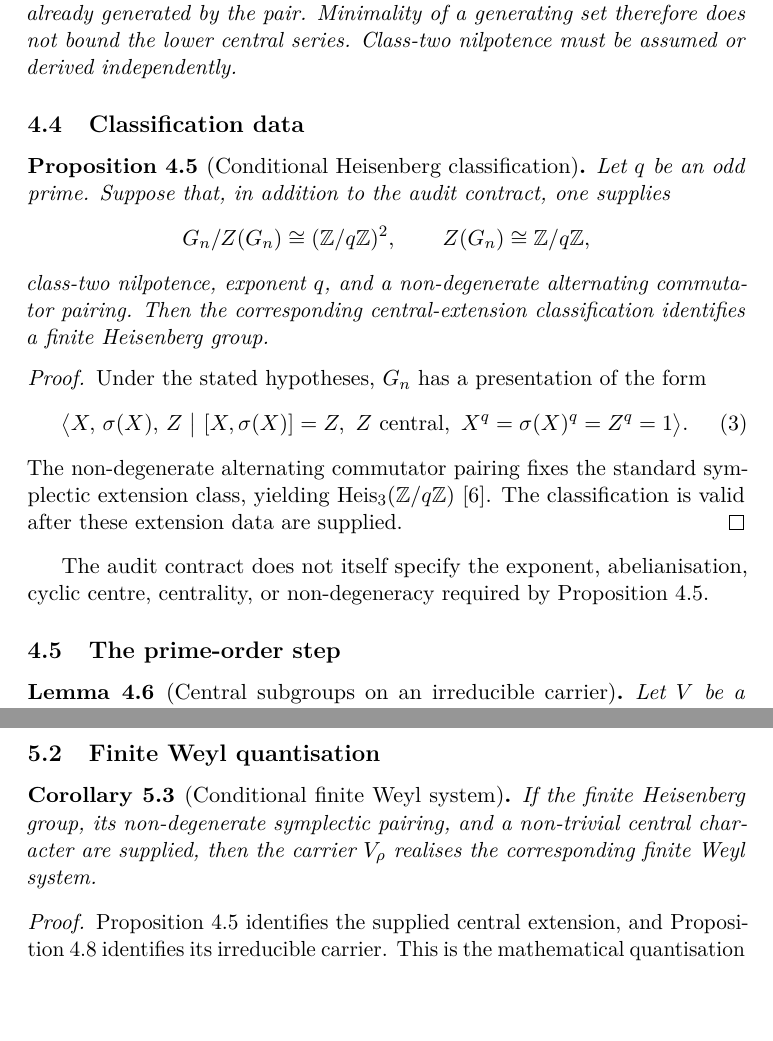
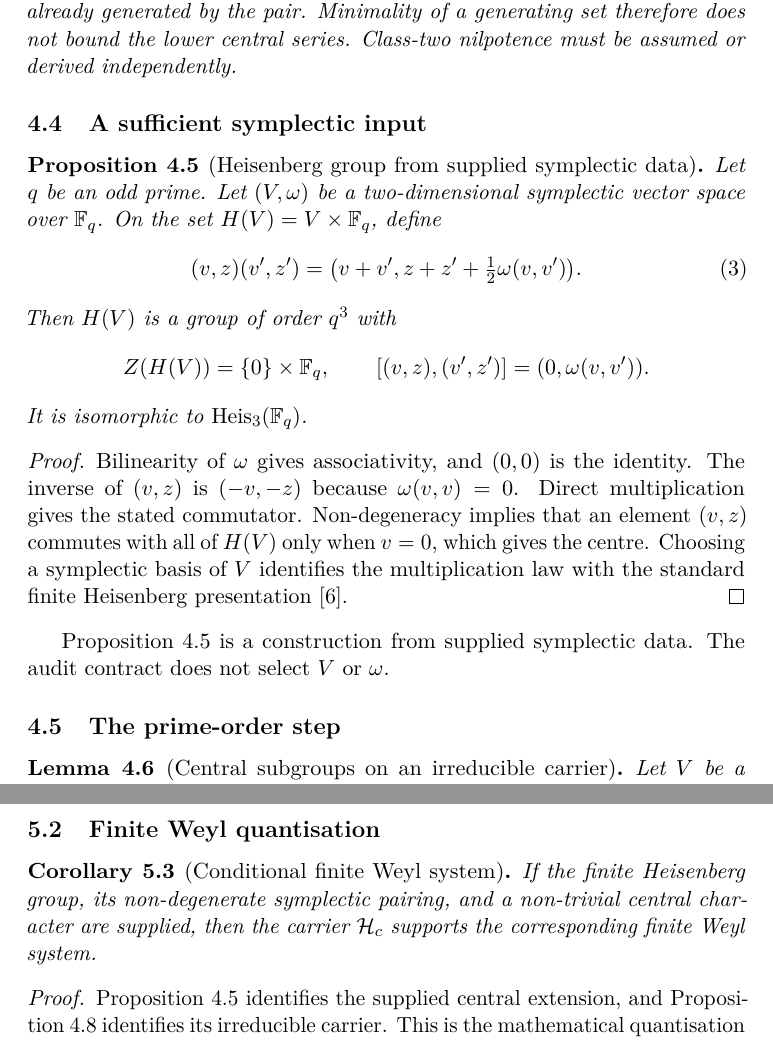
Before and after one commit to Cosmochrony/heisenberg-structure, a LaTeX paper (tex/HeisenbergStructure.tex): two parts of pages 9 and 11 of 13 before the commit and two parts of pages 10 and 12 of 14 after it, joined at a grey line, cut so that both start at the same text, the shorter picture padded with empty space. Compiled offline with pdfLaTeX.

Commit message:
Address review of carrier-selection obstruction

```diff
--- a/tex/HeisenbergStructure.tex
+++ b/tex/HeisenbergStructure.tex
@@ -425,39 +455,40 @@ from Admissibility Constraints}
       Class-two nilpotence must be assumed or derived independently.
     \end{remark}
 
-  \subsection{Classification data}
+  \subsection{A sufficient symplectic input}
 
-    \begin{proposition}[Conditional Heisenberg classification]
+    \begin{proposition}[Heisenberg group from supplied symplectic data]
       \label{prop:heisenberg-algebra}
       Let $q$ be an odd prime.
-      Suppose that, in addition to the audit contract, one supplies
+      Let $(V,\omega)$ be a two-dimensional symplectic vector space over
+      $\mathbb{F}_q$.
+      On the set $H(V)=V\times\mathbb{F}_q$, define
+      \begin{equation}
+        (v,z)(v',z')
+        =\bigl(v+v',z+z'+\tfrac12\omega(v,v')\bigr).
+        \label{eq:heisenberg-presentation}
+      \end{equation}
+      Then $H(V)$ is a group of order $q^3$ with
       \[
-        G_n/Z(G_n)\cong(\mathbb{Z}/q\mathbb{Z})^2,\qquad
-        Z(G_n)\cong\mathbb{Z}/q\mathbb{Z},
+        Z(H(V))=\{0\}\times\mathbb{F}_q,\qquad
+        [(v,z),(v',z')]=(0,\omega(v,v')).
       \]
-      class-two nilpotence, exponent $q$, and a non-degenerate alternating
-      commutator pairing.
-      Then the corresponding central-extension classification identifies a
-      finite Heisenberg group.
+      It is isomorphic to $\Heis(\mathbb{F}_q)$.
     \end{proposition}
 
     \begin{proof}
-      Under the stated hypotheses, $G_n$ has a presentation of the form
-      \begin{equation}
-        \bigl\langle X,\,\sigma(X),\,Z\ \big|\
-        [X,\sigma(X)]=Z,\ Z\text{ central},\
-        X^q=\sigma(X)^q=Z^q=1\bigr\rangle.
-        \label{eq:heisenberg-presentation}
-      \end{equation}
-      The non-degenerate alternating commutator pairing fixes the standard
-      symplectic extension class, yielding
-      $\Heis(\mathbb{Z}/q\mathbb{Z})$~\cite{Brown1982}.
-      The classification is valid after these extension data are supplied.
+      Bilinearity of $\omega$ gives associativity, and $(0,0)$ is the identity.
+      The inverse of $(v,z)$ is $(-v,-z)$ because $\omega(v,v)=0$.
+      Direct multiplication gives the stated commutator.
+      Non-degeneracy implies that an element $(v,z)$ commutes with all of $H(V)$
+      only when $v=0$, which gives the centre.
+      Choosing a symplectic basis of $V$ identifies the multiplication law with
+      the standard finite Heisenberg presentation~\cite{GurevichHadani2009}.
     \end{proof}
 
-    The audit contract does not itself specify the exponent, abelianisation,
-    cyclic centre, centrality, or non-degeneracy required by
-    Proposition~\ref{prop:heisenberg-algebra}.
+    Proposition~\ref{prop:heisenberg-algebra} is a construction from supplied
+    symplectic data.
+    The audit contract does not select $V$ or $\omega$.
 
   \subsection{The prime-order step}
 
@@ -572,7 +605,7 @@ from Admissibility Constraints}
       \label{cor:quantisation}
       If the finite Heisenberg group, its non-degenerate symplectic pairing, and
       a non-trivial central character are supplied, then the carrier
-      $V_\rho$ realises the corresponding finite Weyl system.
+      $\mathcal{H}_c$ supports the corresponding finite Weyl system.
     \end{corollary}
 
     \begin{proof}
```
Also changed, not shown: tex/cosmochrony-bibliography.bib (+16 -0 lines), README.md, tex/HeisenbergStructure.tex (44 more changed lines).
